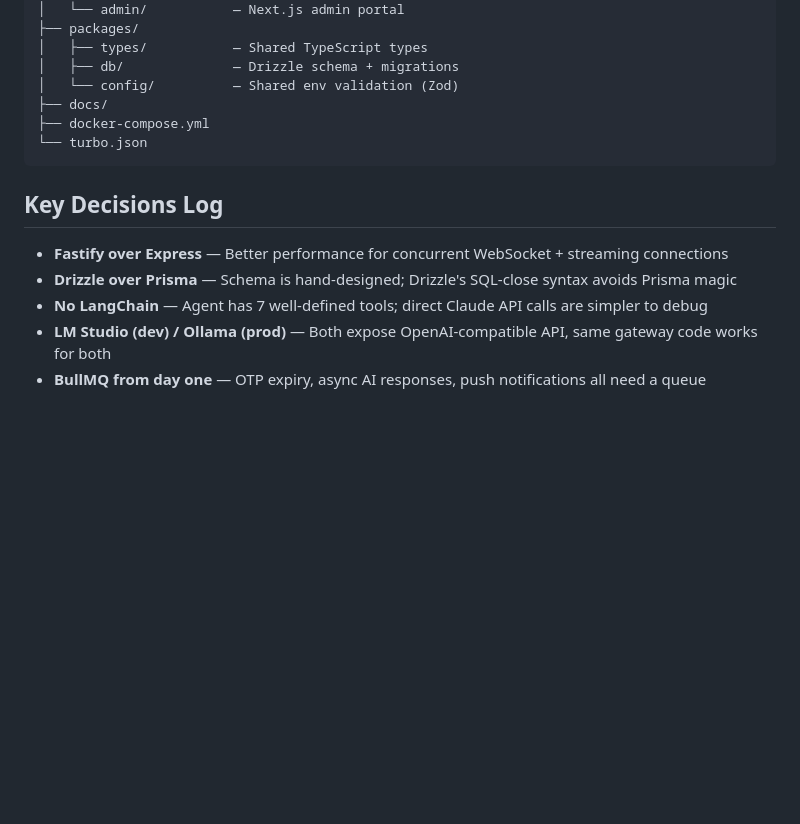
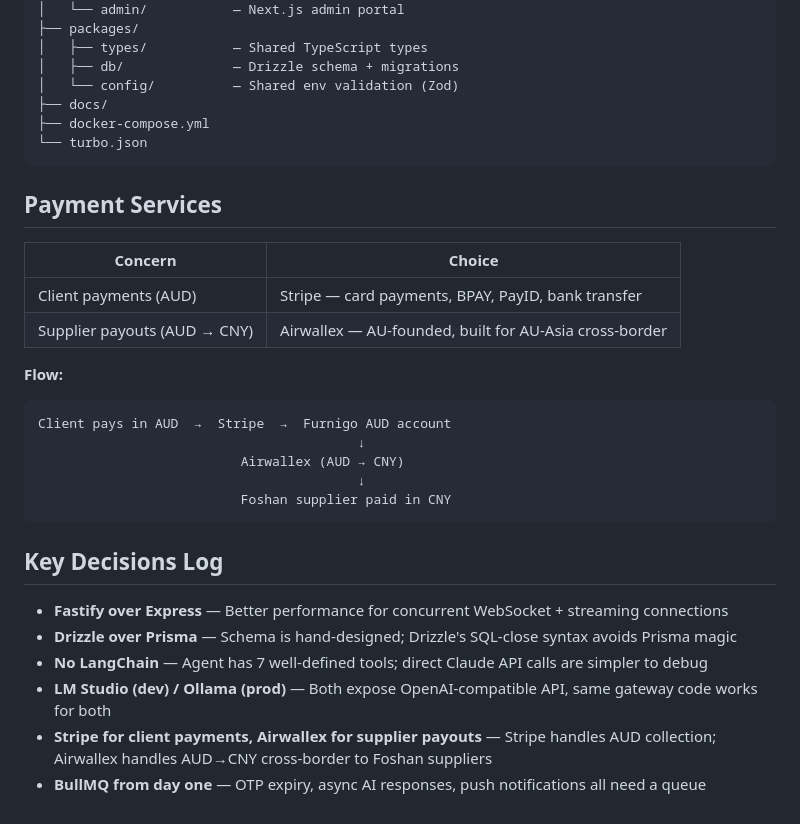
Before and after one commit to superopengl/furnigo, a Markdown page: docs/tech-stack.md, the part around the change. Rendered like a GitHub page; blank space fills up the shorter version.

Commit message:
Add payment services: Stripe (AUD collection) + Airwallex (AUD→CNY payouts)

````diff
--- a/docs/tech-stack.md
+++ b/docs/tech-stack.md
@@ -113,10 +113,27 @@ furnigo/
 └── turbo.json
 ```
 
+## Payment Services
+
+| Concern | Choice |
+|---------|--------|
+| Client payments (AUD) | Stripe — card payments, BPAY, PayID, bank transfer |
+| Supplier payouts (AUD → CNY) | Airwallex — AU-founded, built for AU-Asia cross-border |
+
+**Flow:**
+```
+Client pays in AUD  →  Stripe  →  Furnigo AUD account
+                                         ↓
+                          Airwallex (AUD → CNY)
+                                         ↓
+                          Foshan supplier paid in CNY
+```
+
 ## Key Decisions Log
 
 - **Fastify over Express** — Better performance for concurrent WebSocket + streaming connections
 - **Drizzle over Prisma** — Schema is hand-designed; Drizzle's SQL-close syntax avoids Prisma magic
 - **No LangChain** — Agent has 7 well-defined tools; direct Claude API calls are simpler to debug
 - **LM Studio (dev) / Ollama (prod)** — Both expose OpenAI-compatible API, same gateway code works for both
+- **Stripe for client payments, Airwallex for supplier payouts** — Stripe handles AUD collection; Airwallex handles AUD→CNY cross-border to Foshan suppliers
 - **BullMQ from day one** — OTP expiry, async AI responses, push notifications all need a queue
````
